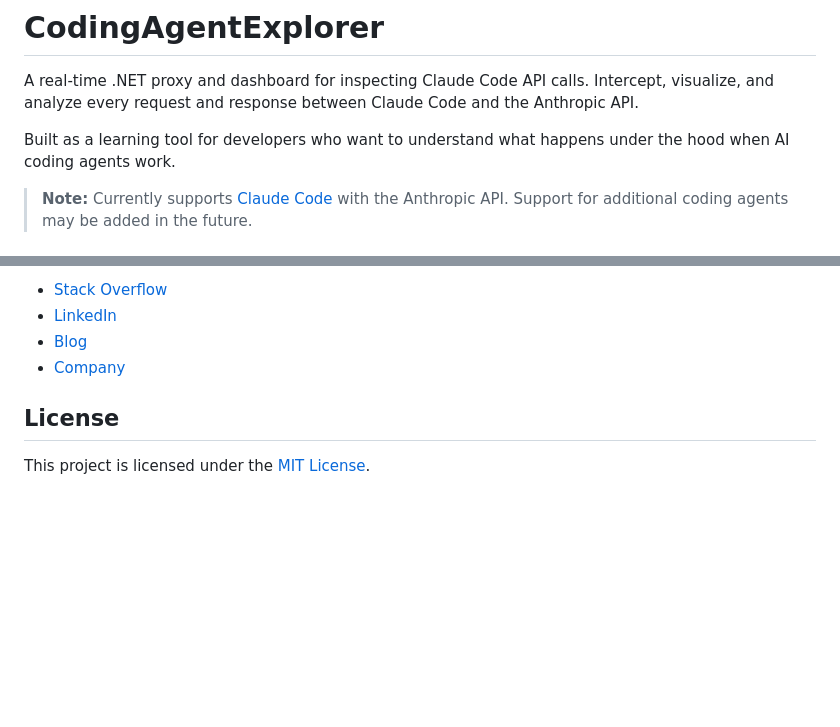
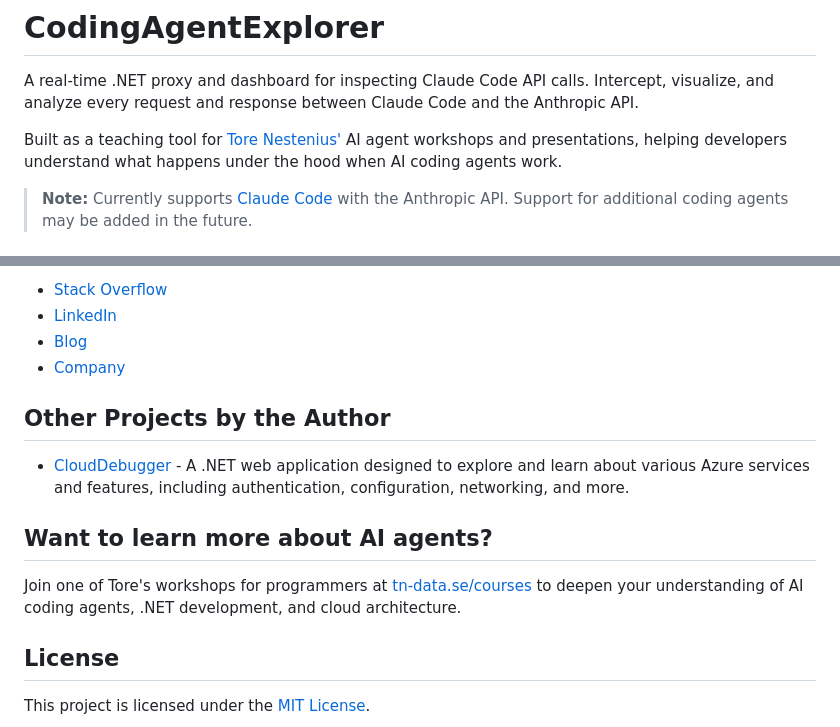
Before and after one commit to tndata/CodingAgentExplorer, a Markdown page: README.md, 2 parts joined by grey strips. Drawn GitHub-style; blank space fills up the shorter version.

Commit message:
Update README with author promotion and project references
Co-Authored-By: Claude Opus 4.6 <noreply@anthropic.com>

```diff
--- a/README.md
+++ b/README.md
@@ -2,7 +2,7 @@
 
 A real-time .NET proxy and dashboard for inspecting Claude Code API calls. Intercept, visualize, and analyze every request and response between Claude Code and the Anthropic API.
 
-Built as a learning tool for developers who want to understand what happens under the hood when AI coding agents work.
+Built as a teaching tool for [Tore Nestenius'](https://tn-data.se/) AI agent workshops and presentations, helping developers understand what happens under the hood when AI coding agents work.
 
 > **Note:** Currently supports [Claude Code](https://docs.anthropic.com/en/docs/claude-code) with the Anthropic API. Support for additional coding agents may be added in the future.
 
@@ -111,6 +111,14 @@ speaker at conferences and user groups, Tore actively shares his knowledge and i
 * [Company](https://tn-data.se/)
 
 
+## Other Projects by the Author
+
+- [CloudDebugger](https://github.com/tndata/CloudDebugger) - A .NET web application designed to explore and learn about various Azure services and features, including authentication, configuration, networking, and more.
+
+## Want to learn more about AI agents?
+
+Join one of Tore's workshops for programmers at [tn-data.se/courses](https://tn-data.se/courses/) to deepen your understanding of AI coding agents, .NET development, and cloud architecture.
+
 ## License
 
 This project is licensed under the [MIT License](LICENSE).
```
